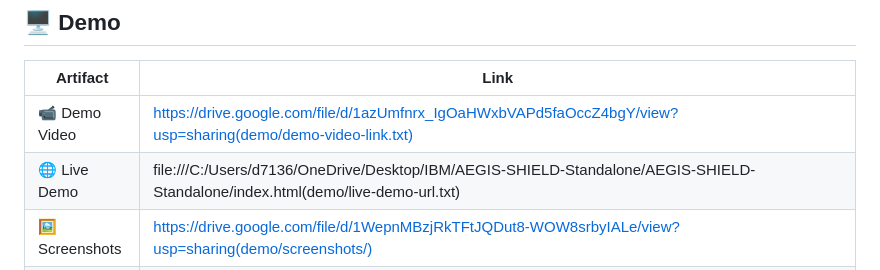
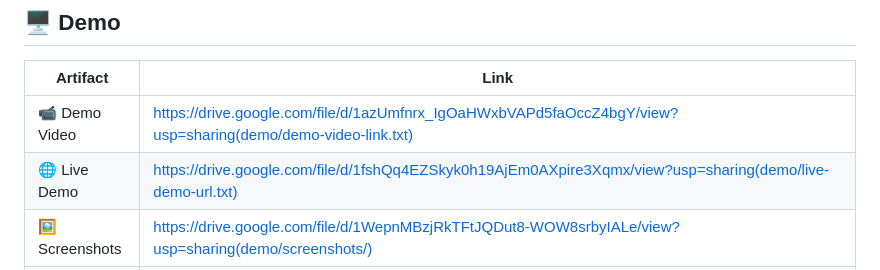
Before and after one commit to d71364591-bit/bob-ai-hackathon-CodeGalaxy, a Markdown page: README.md, the part around the change. Rendered like a GitHub page.

Commit message:
Update live demo link in README.md

```diff
--- a/README.md
+++ b/README.md
@@ -100,7 +100,7 @@ cp .env.example .env
 | Artifact | Link |
 |---|---|
 | 📹 Demo Video | https://drive.google.com/file/d/1azUmfnrx_IgOaHWxbVAPd5faOccZ4bgY/view?usp=sharing(demo/demo-video-link.txt) |
-| 🌐 Live Demo | file:///C:/Users/d7136/OneDrive/Desktop/IBM/AEGIS-SHIELD-Standalone/AEGIS-SHIELD-Standalone/index.html(demo/live-demo-url.txt) |
+| 🌐 Live Demo | https://drive.google.com/file/d/1fshQq4EZSkyk0h19AjEm0AXpire3Xqmx/view?usp=sharing(demo/live-demo-url.txt) |
 | 🖼️ Screenshots | https://drive.google.com/file/d/1WepnMBzjRkTFtJQDut8-WOW8srbyIALe/view?usp=sharing(demo/screenshots/) |
 | 📊 Presentation | https://docs.google.com/presentation/d/17v7PpPH10eeyg_gpANWJxB3NSQbigTR5/edit?usp=sharing&ouid=101315250236731430598&rtpof=true&sd=true(presentation/) |
 
```
